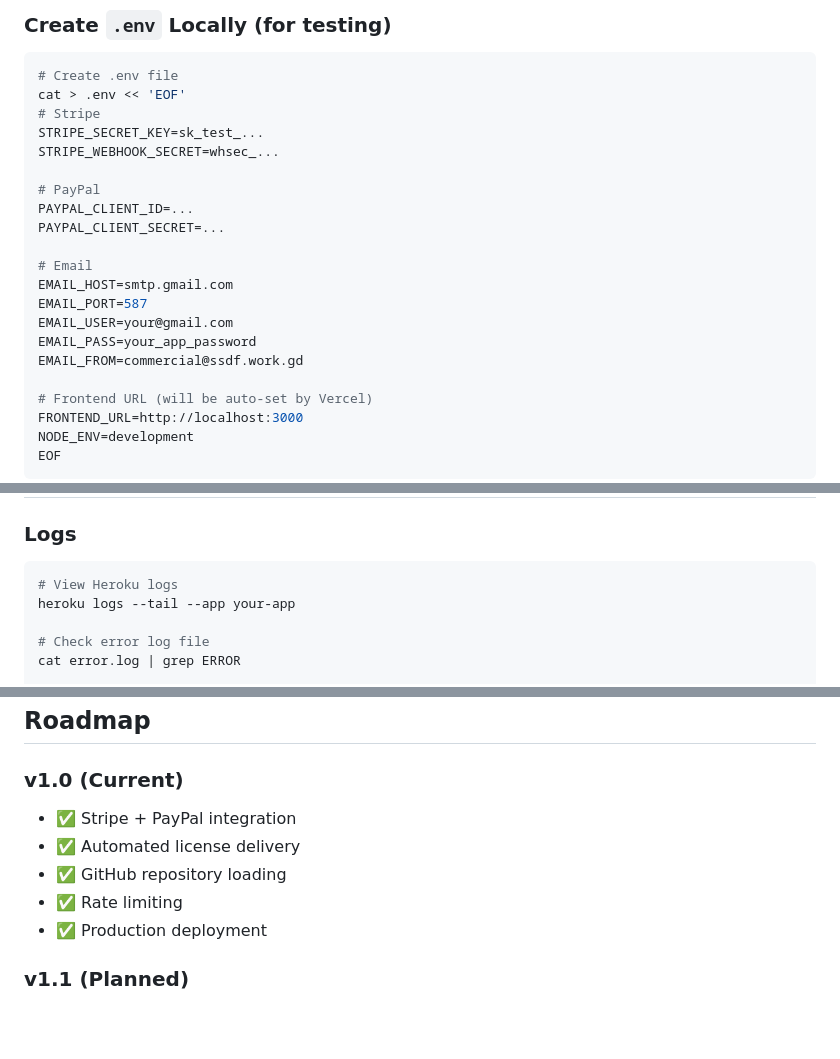
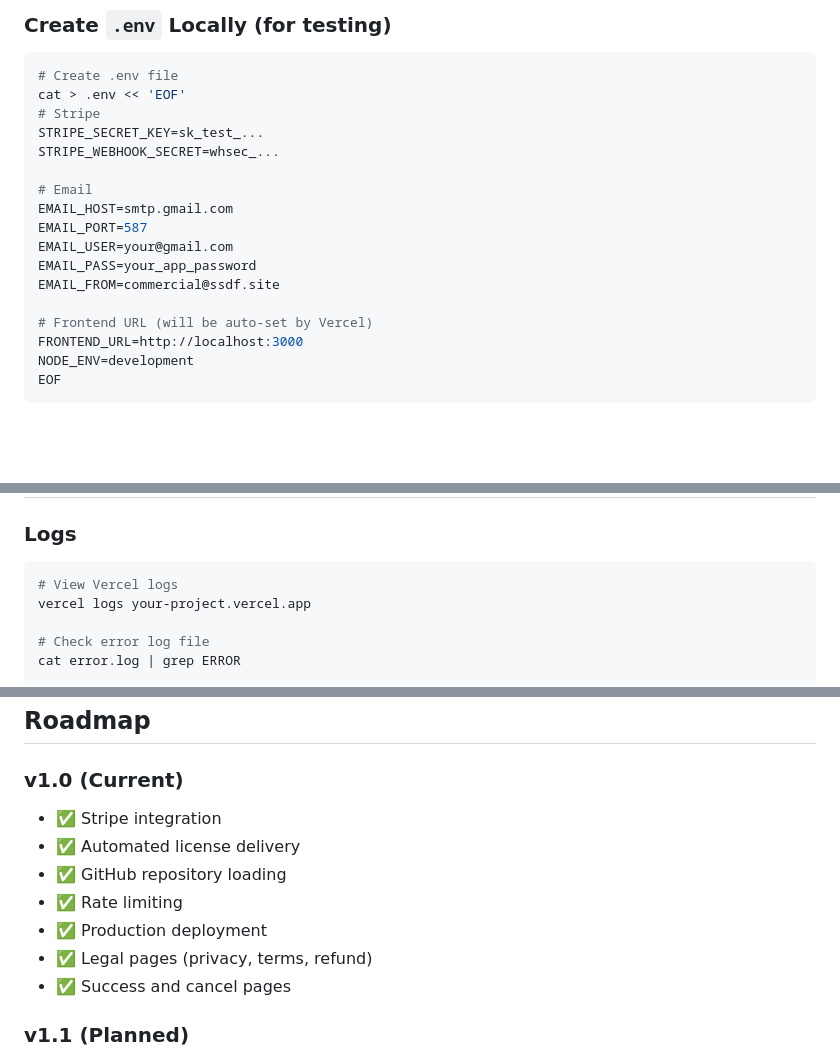
Before and after one commit to CreoDAMO/Sovereign-Spiral-Development-Framework-SSDF-, a Markdown page: README.md, 3 parts joined by grey strips. Rendered like a GitHub page; blank space fills up the shorter version.

````diff
--- a/README.md
+++ b/README.md
@@ -139,16 +129,12 @@ cat > .env << 'EOF'
 STRIPE_SECRET_KEY=sk_test_...
 STRIPE_WEBHOOK_SECRET=whsec_...
 
-# PayPal
-PAYPAL_CLIENT_ID=...
-PAYPAL_CLIENT_SECRET=...
-
 # Email
 EMAIL_HOST=smtp.gmail.com
 EMAIL_PORT=587
 EMAIL_USER=your@gmail.com
 EMAIL_PASS=your_app_password
-EMAIL_FROM=commercial@ssdf.work.gd
+EMAIL_FROM=commercial@ssdf.site
 
 # Frontend URL (will be auto-set by Vercel)
 FRONTEND_URL=http://localhost:3000
@@ -663,8 +654,8 @@ Contributions welcome! See [CONTRIBUTING.md](CONTRIBUTING.md).
 ### Logs
 
 ```bash
-# View Heroku logs
-heroku logs --tail --app your-app
+# View Vercel logs
+vercel logs your-project.vercel.app
 
 # Check error log file
 cat error.log | grep ERROR
@@ -687,11 +678,13 @@ Recommended services (free tiers available):
 ## Roadmap
 
 ### v1.0 (Current)
-- ✅ Stripe + PayPal integration
+- ✅ Stripe integration
 - ✅ Automated license delivery
 - ✅ GitHub repository loading
 - ✅ Rate limiting
 - ✅ Production deployment
+- ✅ Legal pages (privacy, terms, refund)
+- ✅ Success and cancel pages
 
 ### v1.1 (Planned)
 - [ ] Automated testing suite
````
Also changed, not shown: other parts of README.md (+34 -39 lines).
